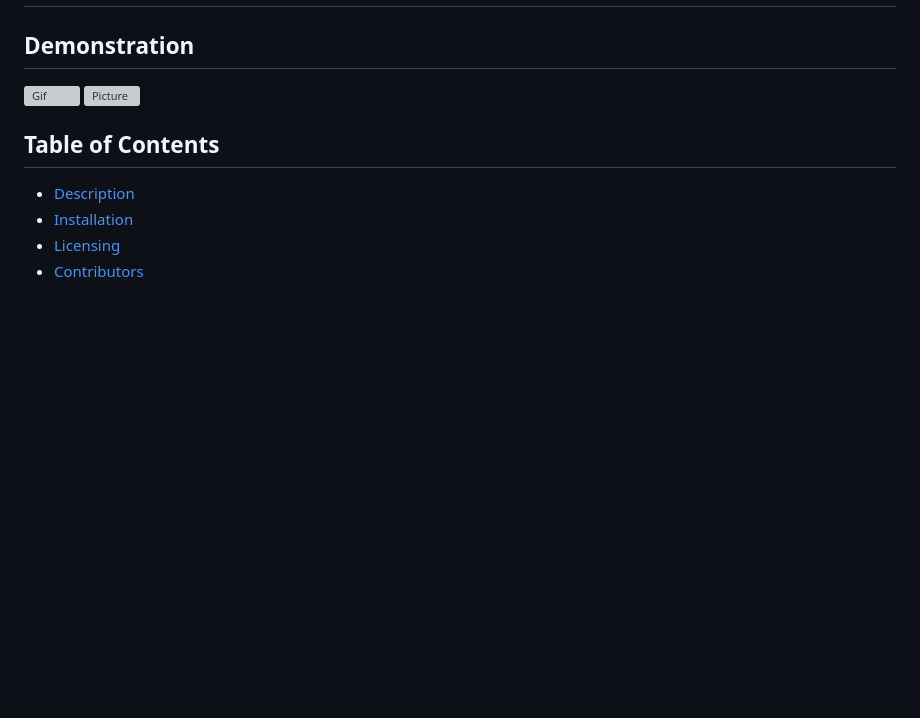
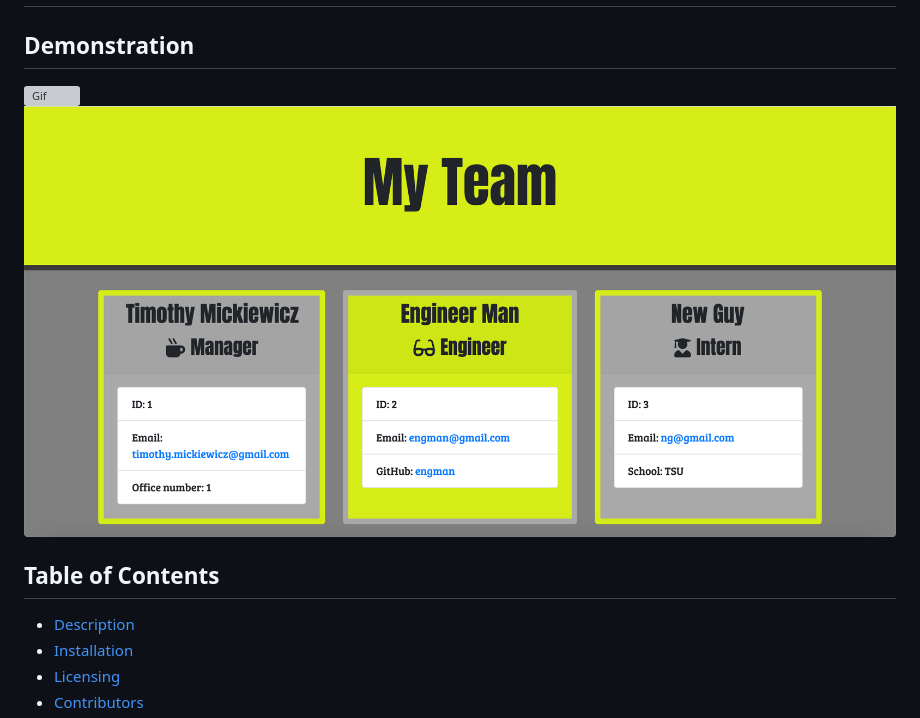
Before and after one commit to timothymickiewicz/BranchManager, a Markdown page: README.md, the part around the change. GitHub-like rendering; pictures changed too: assets/media/BranchManager.png; blank space fills up the shorter version; grey boxes are pictures that could not be loaded.

Commit message:
added better screenshot

```diff
--- a/README.md
+++ b/README.md
@@ -2,7 +2,7 @@
 
 ## Demonstration
 ![Gif](assets/media/BranchManager.gif)
-![Picture](assets/media/)
+![Picture](assets/media/BranchManager.png)
 
 
 ## Table of Contents
```
